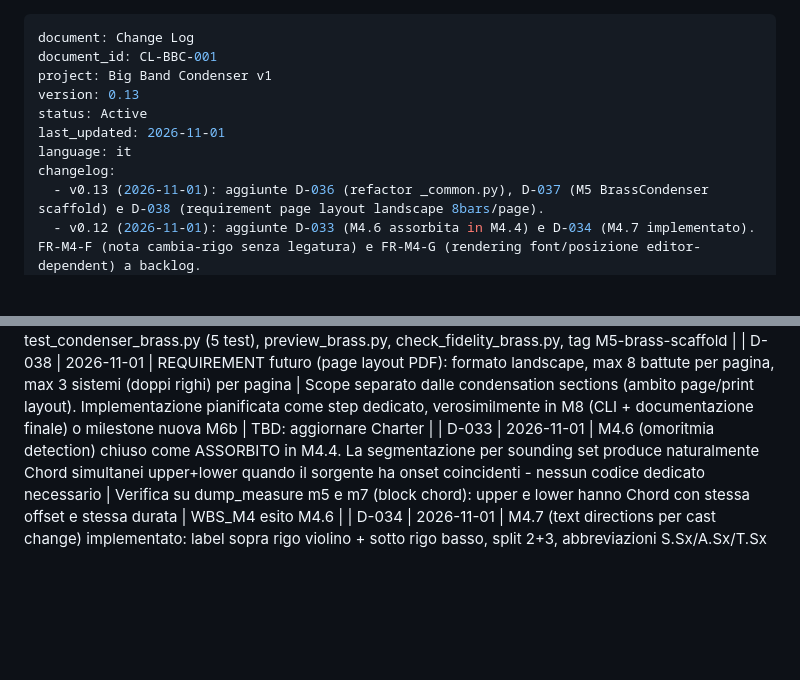
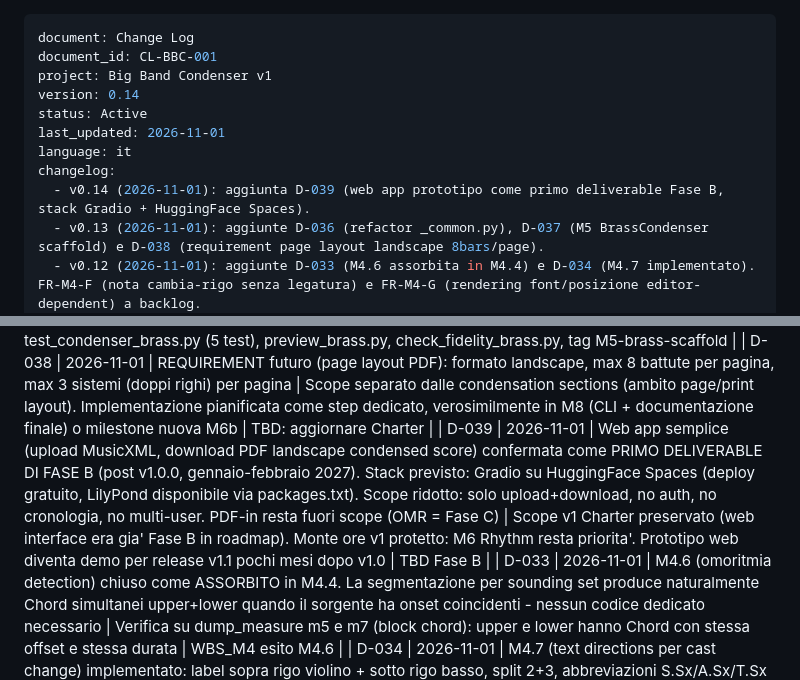
Before and after one commit to RiccardoDurante/bigband-condenser, a Markdown page: docs/pmi/CHANGE_LOG.md, 2 parts joined by grey strips. Rendered like a GitHub page; blank space fills up the shorter version.

Commit message:
docs: D-039 web app as Phase B deliverable (Gradio + HF Spaces)
User-requested simple web app (upload XML -> download landscape PDF)
confirmed as the FIRST Phase B deliverable, post v1.0.0 release. v1
scope stays unchanged. Stack: Gradio on HuggingFace Spaces (zero-config
deploy, LilyPond via packages.txt). PDF-in remains out of scope (OMR
= Phase C).

Co-Authored-By: Claude Opus 4.7 <noreply@anthropic.com>
Claude-Session: https://claude.ai/code/session_01TTVUgipMGa7DnbZHmQ6Ds1

```diff
--- a/docs/pmi/CHANGE_LOG.md
+++ b/docs/pmi/CHANGE_LOG.md
@@ -2,11 +2,12 @@
 document: Change Log
 document_id: CL-BBC-001
 project: Big Band Condenser v1
-version: 0.13
+version: 0.14
 status: Active
 last_updated: 2026-11-01
 language: it
 changelog:
+  - v0.14 (2026-11-01): aggiunta D-039 (web app prototipo come primo deliverable Fase B, stack Gradio + HuggingFace Spaces).
   - v0.13 (2026-11-01): aggiunte D-036 (refactor _common.py), D-037 (M5 BrassCondenser scaffold) e D-038 (requirement page layout landscape 8bars/page).
   - v0.12 (2026-11-01): aggiunte D-033 (M4.6 assorbita in M4.4) e D-034 (M4.7 implementato). FR-M4-F (nota cambia-rigo senza legatura) e FR-M4-G (rendering font/posizione editor-dependent) a backlog.
   - v0.12 (2026-11-01): aggiunte D-033 (M4.6 assorbita in M4.4), D-034 (M4.7 cast labels) e D-035 (M4.8 voice crossing markers). M4 CHIUSO. FR-M4-F (cambio rigo senza legatura), FR-M4-G (rendering editor-dependent) a backlog.
@@ -70,6 +71,7 @@ changelog:
 | D-036 | 2026-11-01 | Refactor: estratta infrastruttura generica in condenser/_common.py (380 righe); reeds.py ridotto a costanti section-specific + class (90 righe) | Backward compat preservato via import re-export; 74 test reeds continuano a passare. Preparazione per M6/M7 | condenser/_common.py (nuovo), condenser/reeds.py riscritto |
 | D-037 | 2026-11-01 | M5 BrassCondenser scaffold IMPLEMENTATO: family-based routing (Trumpets 1-4 + Horns 1-2 -> treble; Trombone + Bass Trombone -> bass). Pitch ordering dentro famiglia, voice counts dinamici (99 max), no crossing marker (family rigido) | Fidelity gate PASS (0/33 misure fuori tolleranza, 0.1% missing/extra). Visual gate Dorico OK. Scaffold completato in <30 min grazie al refactor D-036 | brass.py, test_condenser_brass.py (5 test), preview_brass.py, check_fidelity_brass.py, tag M5-brass-scaffold |
 | D-038 | 2026-11-01 | REQUIREMENT futuro (page layout PDF): formato landscape, max 8 battute per pagina, max 3 sistemi (doppi righi) per pagina | Scope separato dalle condensation sections (ambito page/print layout). Implementazione pianificata come step dedicato, verosimilmente in M8 (CLI + documentazione finale) o milestone nuova M6b | TBD: aggiornare Charter |
+| D-039 | 2026-11-01 | Web app semplice (upload MusicXML, download PDF landscape condensed score) confermata come PRIMO DELIVERABLE DI FASE B (post v1.0.0, gennaio-febbraio 2027). Stack previsto: Gradio su HuggingFace Spaces (deploy gratuito, LilyPond disponibile via packages.txt). Scope ridotto: solo upload+download, no auth, no cronologia, no multi-user. PDF-in resta fuori scope (OMR = Fase C) | Scope v1 Charter preservato (web interface era gia' Fase B in roadmap). Monte ore v1 protetto: M6 Rhythm resta priorita'. Prototipo web diventa demo per release v1.1 pochi mesi dopo v1.0 | TBD Fase B |
 | D-033 | 2026-11-01 | M4.6 (omoritmia detection) chiuso come ASSORBITO in M4.4. La segmentazione per sounding set produce naturalmente Chord simultanei upper+lower quando il sorgente ha onset coincidenti - nessun codice dedicato necessario | Verifica su dump_measure m5 e m7 (block chord): upper e lower hanno Chord con stessa offset e stessa durata | WBS_M4 esito M4.6 |
 | D-034 | 2026-11-01 | M4.7 (text directions per cast change) implementato: label sopra rigo violino + sotto rigo basso, split 2+3, abbreviazioni S.Sx/A.Sx/T.Sx 1/T.Sx 2/Bar.Sx, 'Tutti' per 5 strumenti non-unisono, font-size=4pt, soglia 1 misura (bypass per unisono) | Rendering effettivo di font e posizione dipende dall'editor target (Dorico ignora font-size e default-y da MusicXML, applica Technique Text paragraph style). Music Expert accetta e sistema una tantum in Engraving Options. FR-M4-G a backlog | reeds.py cast module (10 funzioni), TestReedsCastChange (10 test) |
 
```
Also changed, not shown: STATUS.md (+2 -0 lines).
